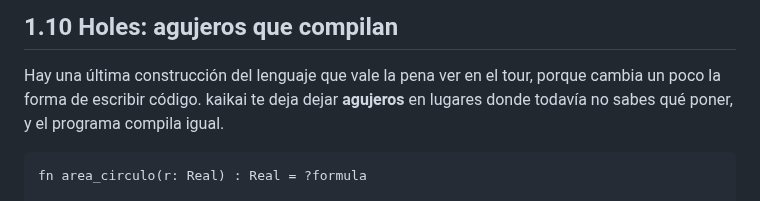
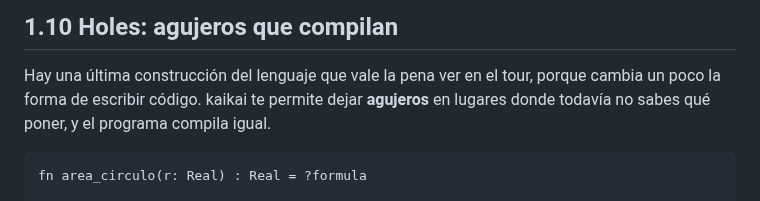
Before and after one commit to kaikailang-org/kaikai-book, a Markdown page: capitulos/cap01-tour.md, the part around the change. Drawn GitHub-style.

Commit message:
Spanish chapters: fourth-pass anglicisms
- "kaikai te deja dejar agujeros" (verb repetition) -> "kaikai te
  permite dejar agujeros"
- "se siente mágico" (calco de feels magical) -> "parece mágico"

````diff
--- a/capitulos/cap01-tour.md
+++ b/capitulos/cap01-tour.md
@@ -565,7 +565,7 @@ capítulo 7 entra en cada una con tiempo.
 
 Hay una última construcción del lenguaje que vale la pena
 ver en el tour, porque cambia un poco la forma de escribir
-código. kaikai te deja dejar **agujeros** en lugares donde
+código. kaikai te permite dejar **agujeros** en lugares donde
 todavía no sabes qué poner, y el programa compila igual.
 
 ```kai
````
Also changed, not shown: capitulos/cap05-tipos-suma.md (+1 -1 lines).
